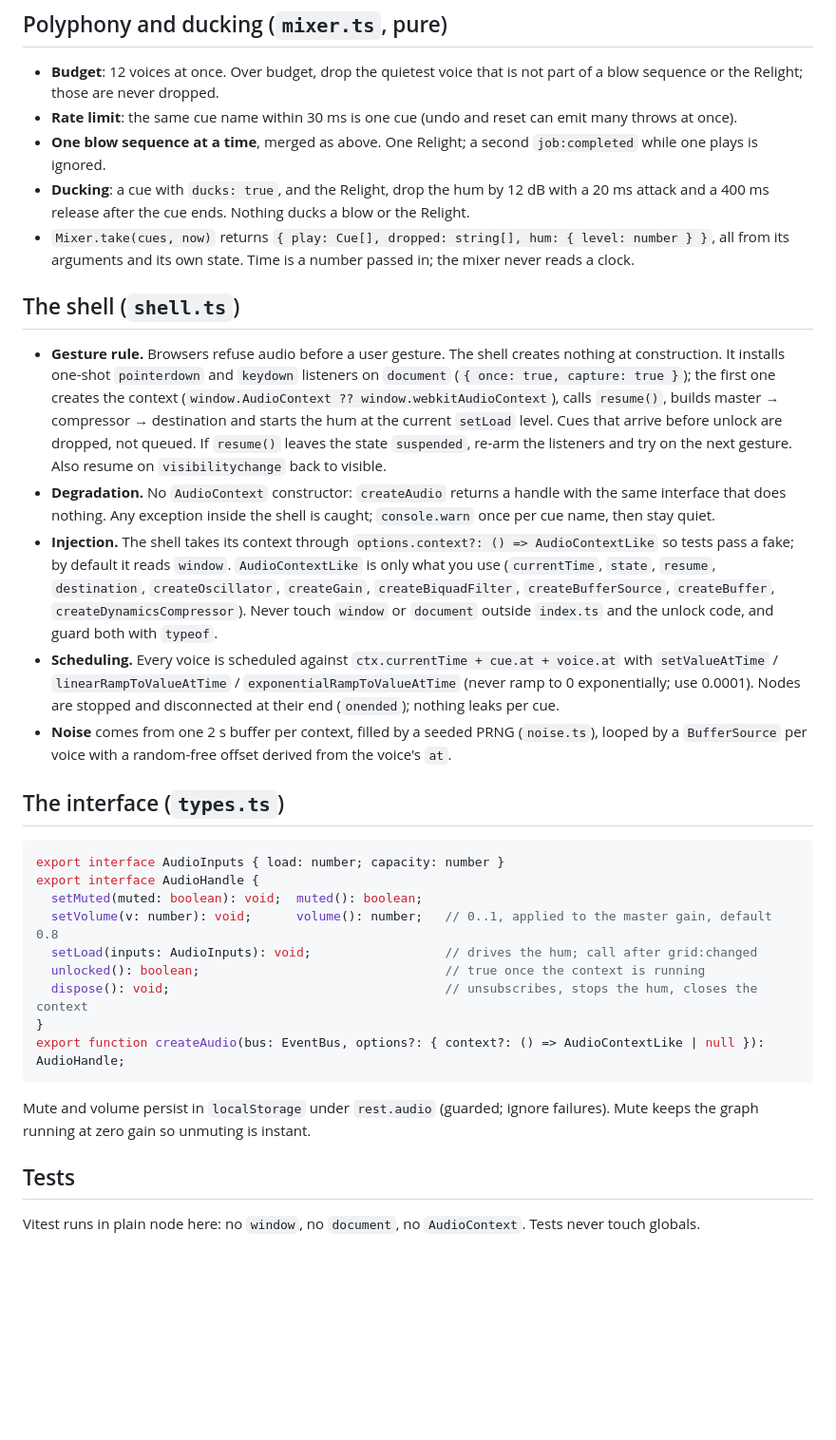
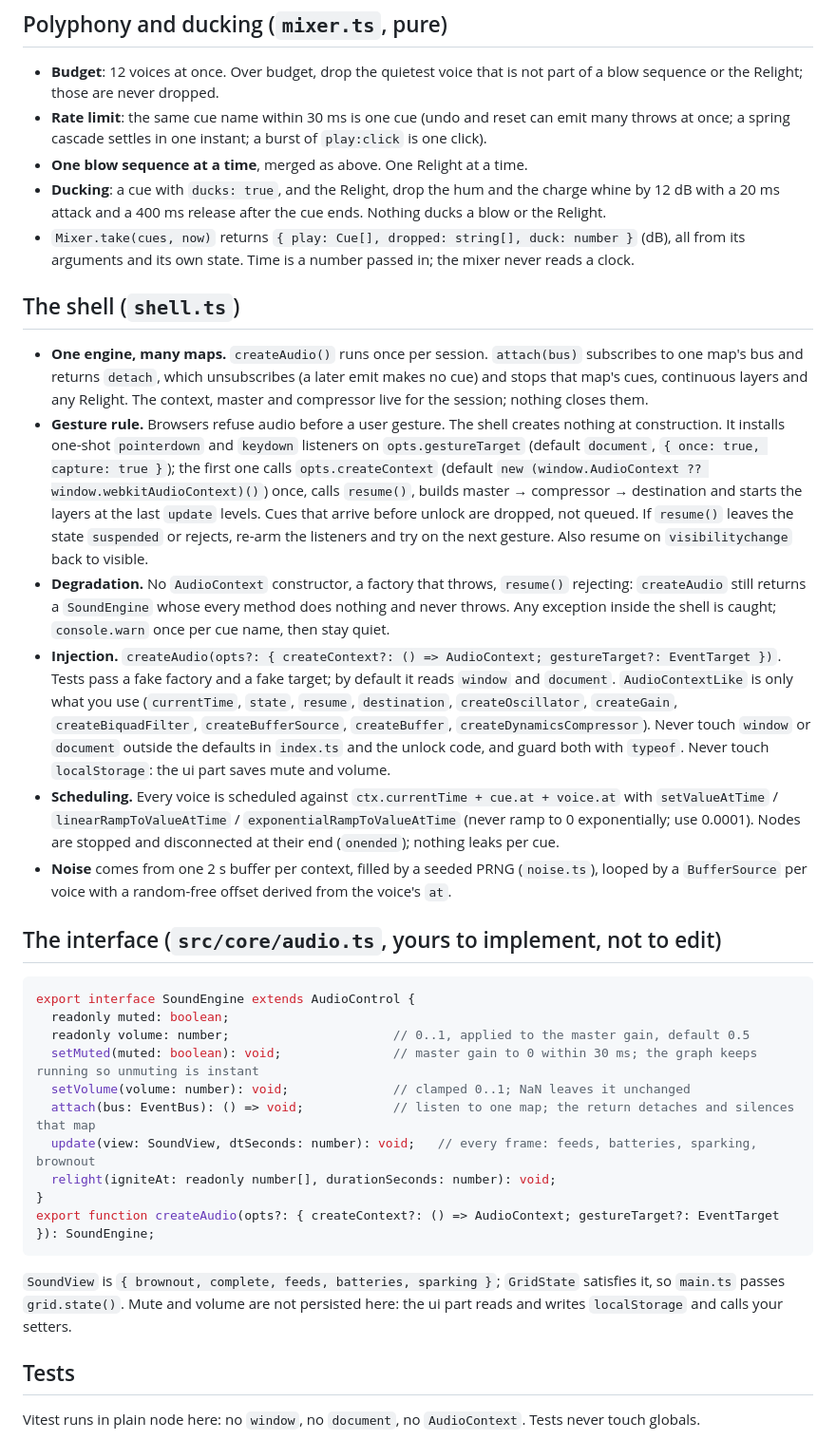
Before and after one commit to joshkeal-daboyz/rest-prototype, a Markdown page: .claude/agents/sound.md, the part around one of its changes. Shown at 95% size. Drawn GitHub-style; blank space fills up the shorter version.

Commit message:
Sound agent: match the amended ticket 019 (SoundEngine, BLOW_TIMING, relight(), play:click)
Co-Authored-By: Claude Sonnet 5.5 <noreply@anthropic.com>

````diff
--- a/.claude/agents/sound.md
+++ b/.claude/agents/sound.md
@@ -73,34 +78,36 @@ The renderer's `src/render/relight.ts` waits `0.25 s`, then runs power over `2.4
 ## Polyphony and ducking (`mixer.ts`, pure)
 
 - **Budget**: 12 voices at once. Over budget, drop the quietest voice that is not part of a blow sequence or the Relight; those are never dropped.
-- **Rate limit**: the same cue name within 30 ms is one cue (undo and reset can emit many throws at once).
-- **One blow sequence at a time**, merged as above. One Relight; a second `job:completed` while one plays is ignored.
-- **Ducking**: a cue with `ducks: true`, and the Relight, drop the hum by 12 dB with a 20 ms attack and a 400 ms release after the cue ends. Nothing ducks a blow or the Relight.
-- `Mixer.take(cues, now)` returns `{ play: Cue[], dropped: string[], hum: { level: number } }`, all from its arguments and its own state. Time is a number passed in; the mixer never reads a clock.
+- **Rate limit**: the same cue name within 30 ms is one cue (undo and reset can emit many throws at once; a spring cascade settles in one instant; a burst of `play:click` is one click).
+- **One blow sequence at a time**, merged as above. One Relight at a time.
+- **Ducking**: a cue with `ducks: true`, and the Relight, drop the hum and the charge whine by 12 dB with a 20 ms attack and a 400 ms release after the cue ends. Nothing ducks a blow or the Relight.
+- `Mixer.take(cues, now)` returns `{ play: Cue[], dropped: string[], duck: number }` (dB), all from its arguments and its own state. Time is a number passed in; the mixer never reads a clock.
 
 ## The shell (`shell.ts`)
 
-- **Gesture rule.** Browsers refuse audio before a user gesture. The shell creates nothing at construction. It installs one-shot `pointerdown` and `keydown` listeners on `document` (`{ once: true, capture: true }`); the first one creates the context (`window.AudioContext ?? window.webkitAudioContext`), calls `resume()`, builds master → compressor → destination and starts the hum at the current `setLoad` level. Cues that arrive before unlock are dropped, not queued. If `resume()` leaves the state `suspended`, re-arm the listeners and try on the next gesture. Also resume on `visibilitychange` back to visible.
-- **Degradation.** No `AudioContext` constructor: `createAudio` returns a handle with the same interface that does nothing. Any exception inside the shell is caught; `console.warn` once per cue name, then stay quiet.
-- **Injection.** The shell takes its context through `options.context?: () => AudioContextLike` so tests pass a fake; by default it reads `window`. `AudioContextLike` is only what you use (`currentTime`, `state`, `resume`, `destination`, `createOscillator`, `createGain`, `createBiquadFilter`, `createBufferSource`, `createBuffer`, `createDynamicsCompressor`). Never touch `window` or `document` outside `index.ts` and the unlock code, and guard both with `typeof`.
+- **One engine, many maps.** `createAudio()` runs once per session. `attach(bus)` subscribes to one map's bus and returns `detach`, which unsubscribes (a later emit makes no cue) and stops that map's cues, continuous layers and any Relight. The context, master and compressor live for the session; nothing closes them.
+- **Gesture rule.** Browsers refuse audio before a user gesture. The shell creates nothing at construction. It installs one-shot `pointerdown` and `keydown` listeners on `opts.gestureTarget` (default `document`, `{ once: true, capture: true }`); the first one calls `opts.createContext` (default `new (window.AudioContext ?? window.webkitAudioContext)()`) once, calls `resume()`, builds master → compressor → destination and starts the layers at the last `update` levels. Cues that arrive before unlock are dropped, not queued. If `resume()` leaves the state `suspended` or rejects, re-arm the listeners and try on the next gesture. Also resume on `visibilitychange` back to visible.
+- **Degradation.** No `AudioContext` constructor, a factory that throws, `resume()` rejecting: `createAudio` still returns a `SoundEngine` whose every method does nothing and never throws. Any exception inside the shell is caught; `console.warn` once per cue name, then stay quiet.
+- **Injection.** `createAudio(opts?: { createContext?: () => AudioContext; gestureTarget?: EventTarget })`. Tests pass a fake factory and a fake target; by default it reads `window` and `document`. `AudioContextLike` is only what you use (`currentTime`, `state`, `resume`, `destination`, `createOscillator`, `createGain`, `createBiquadFilter`, `createBufferSource`, `createBuffer`, `createDynamicsCompressor`). Never touch `window` or `document` outside the defaults in `index.ts` and the unlock code, and guard both with `typeof`. Never touch `localStorage`: the ui part saves mute and volume.
 - **Scheduling.** Every voice is scheduled against `ctx.currentTime + cue.at + voice.at` with `setValueAtTime` / `linearRampToValueAtTime` / `exponentialRampToValueAtTime` (never ramp to 0 exponentially; use 0.0001). Nodes are stopped and disconnected at their end (`onended`); nothing leaks per cue.
 - **Noise** comes from one 2 s buffer per context, filled by a seeded PRNG (`noise.ts`), looped by a `BufferSource` per voice with a random-free offset derived from the voice's `at`.
 
-## The interface (`types.ts`)
+## The interface (`src/core/audio.ts`, yours to implement, not to edit)
 
 ```ts
-export interface AudioInputs { load: number; capacity: number }
-export interface AudioHandle {
-  setMuted(muted: boolean): void;  muted(): boolean;
-  setVolume(v: number): void;      volume(): number;   // 0..1, applied to the master gain, default 0.8
-  setLoad(inputs: AudioInputs): void;                  // drives the hum; call after grid:changed
-  unlocked(): boolean;                                 // true once the context is running
-  dispose(): void;                                     // unsubscribes, stops the hum, closes the context
+export interface SoundEngine extends AudioControl {
+  readonly muted: boolean;
+  readonly volume: number;                      // 0..1, applied to the master gain, default 0.5
+  setMuted(muted: boolean): void;               // master gain to 0 within 30 ms; the graph keeps running so unmuting is instant
+  setVolume(volume: number): void;              // clamped 0..1; NaN leaves it unchanged
+  attach(bus: EventBus): () => void;            // listen to one map; the return detaches and silences that map
+  update(view: SoundView, dtSeconds: number): void;   // every frame: feeds, batteries, sparking, brownout
+  relight(igniteAt: readonly number[], durationSeconds: number): void;
 }
-export function createAudio(bus: EventBus, options?: { context?: () => AudioContextLike | null }): AudioHandle;
+export function createAudio(opts?: { createContext?: () => AudioContext; gestureTarget?: EventTarget }): SoundEngine;
 ```
 
-Mute and volume persist in `localStorage` under `rest.audio` (guarded; ignore failures). Mute keeps the graph running at zero gain so unmuting is instant.
+`SoundView` is `{ brownout, complete, feeds, batteries, sparking }`; `GridState` satisfies it, so `main.ts` passes `grid.state()`. Mute and volume are not persisted here: the ui part reads and writes `localStorage` and calls your setters.
 
 ## Tests
 
````
Also changed, not shown: other parts of .claude/agents/sound.md (+31 -25 lines).
